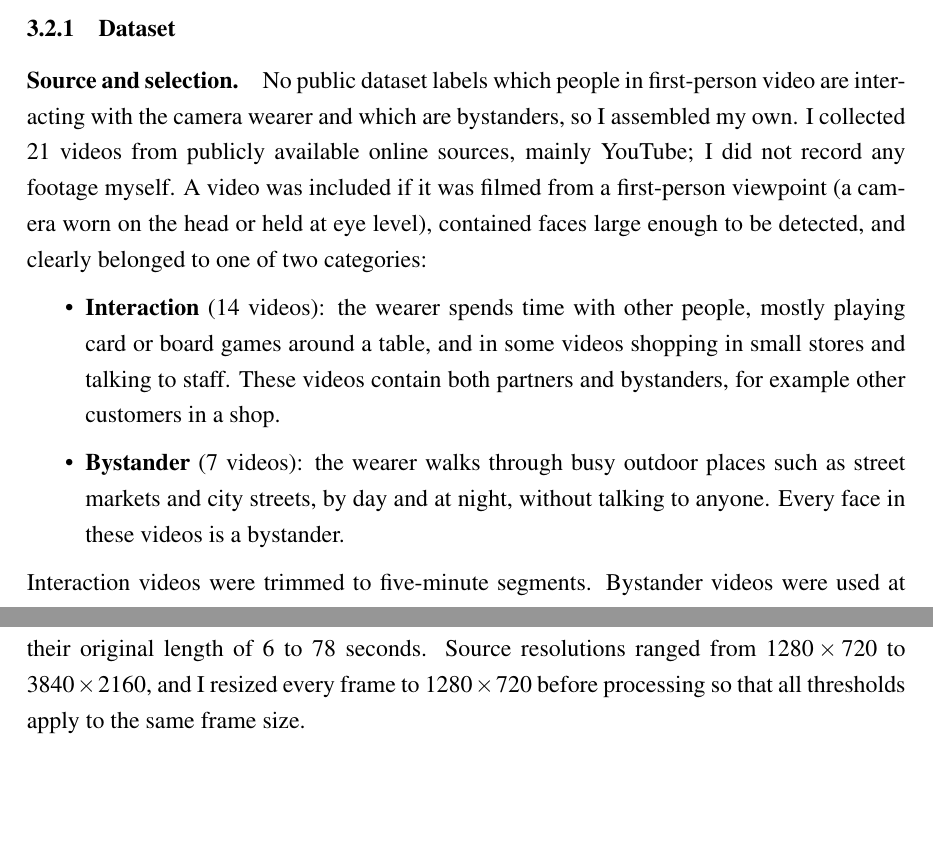
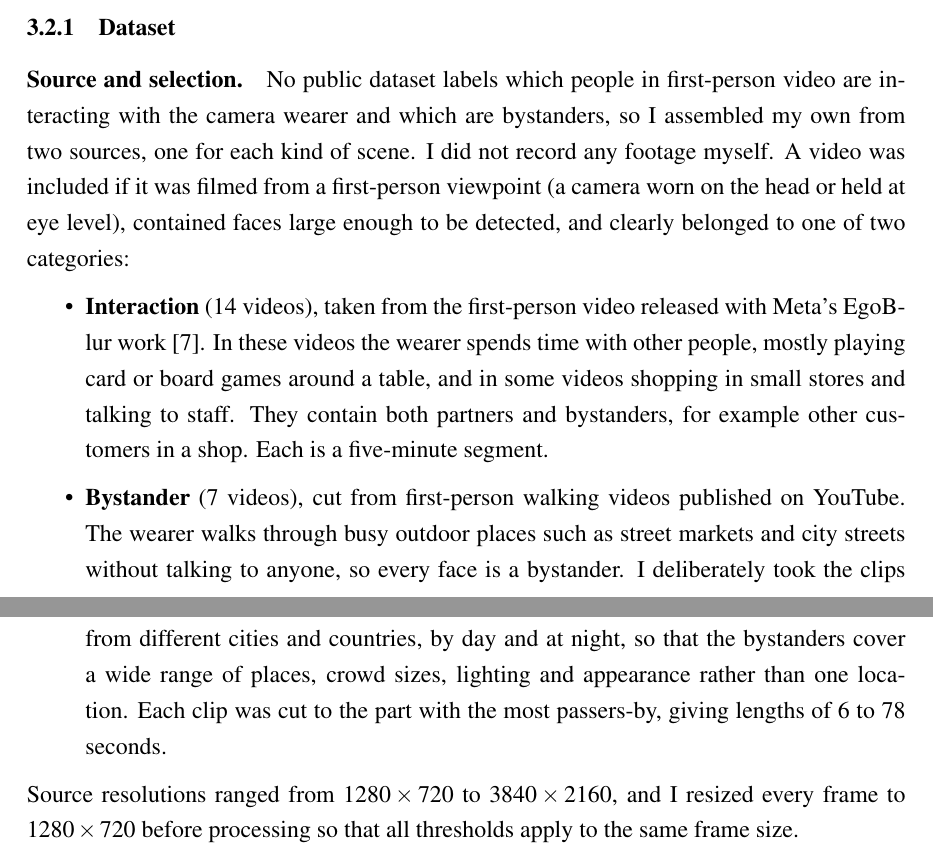
Before and after one commit to akashabeywickrame/Selective-Anonymization-Research-Project, a LaTeX thesis (thesis_revised/main.tex, which reads thesis_revised/chapters/methodology.tex): two parts of pages 19 and 20 of 57, joined at a grey line, cut so that both start at the same text, the shorter picture padded with empty space. Compiled offline with pdfLaTeX.

Commit message:
Thesis: state dataset sources (EgoBlur interaction videos, YouTube bystander clips)
Co-Authored-By: Claude Opus 5.5 <noreply@anthropic.com>

```diff
--- a/thesis_revised/chapters/methodology.tex
+++ b/thesis_revised/chapters/methodology.tex
@@ -46,25 +46,27 @@ behind each stage (Section~\ref{sec:theory}), the pipeline
 
 \paragraph{Source and selection.}
 No public dataset labels which people in first-person video are interacting with the
-camera wearer and which are bystanders, so I assembled my own. I collected 21 videos from
-publicly available online sources, mainly YouTube; I did not record any footage myself.
-A video was included if it was filmed from a first-person viewpoint (a camera worn on the
-head or held at eye level), contained faces large enough to be detected, and clearly
-belonged to one of two categories:
+camera wearer and which are bystanders, so I assembled my own from two sources, one for
+each kind of scene. I did not record any footage myself. A video was included if it was
+filmed from a first-person viewpoint (a camera worn on the head or held at eye level),
+contained faces large enough to be detected, and clearly belonged to one of two
+categories:
 \begin{itemize}
-  \item \textbf{Interaction} (14 videos): the wearer spends time with other people, mostly
-        playing card or board games around a table, and in some videos shopping in small
-        stores and talking to staff. These videos contain both partners and bystanders,
-        for example other customers in a shop.
-  \item \textbf{Bystander} (7 videos): the wearer walks through busy outdoor places such
-        as street markets and city streets, by day and at night, without talking to
-        anyone. Every face in these videos is a bystander.
-\end{itemize}
-Interaction videos were trimmed to five-minute segments. Bystander videos were used at
-their original length of 6 to 78 seconds. Source resolutions ranged from
+    \item \textbf{Interaction} (14 videos), taken from the first-person video released with
+        Meta's EgoBlur work \cite{egoblur2023}. In these videos the wearer spends time with
+        other people, mostly playing card or board games around a table, and in some videos
+        shopping in small stores and talking to staff. They contain both partners and
+        bystanders, for example other customers in a shop. Each is a five-minute segment.
+  \item \textbf{Bystander} (7 videos), cut from first-person walking videos published on
+        YouTube. The wearer walks through busy outdoor places such as street markets and
+        city streets without talking to anyone, so every face is a bystander. I deliberately
+        took the clips from different cities and countries, by day and at night, so that
+        the bystanders cover a wide range of places, crowd sizes, lighting and appearance
+        rather than one location. Each clip was cut to the part with the most passers-by,
+        giving lengths of 6 to 78 seconds.
+\end{itemize} Source resolutions ranged from
 $1280 \times 720$ to $3840 \times 2160$, and I resized every frame to $1280 \times 720$
 before processing so that all thresholds apply to the same frame size.
-% TODO(Akash): if you remember the search terms or channels used, add one sentence here.
 
 \paragraph{Size of the dataset.}
 Counting only videos would understate how much data the system processes, because each
```
Also changed, not shown: thesis_revised/chapters/front_matter.tex (+3 -2 lines), thesis_revised/chapters/introduction.tex (+2 -2 lines), thesis_revised/chapters/results_discussion.tex (+3 -3 lines), thesis_revised/chapters/methodology.tex (2 more changed lines).
